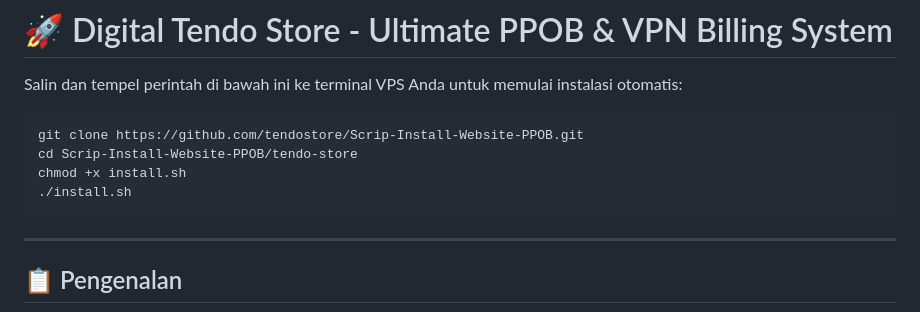
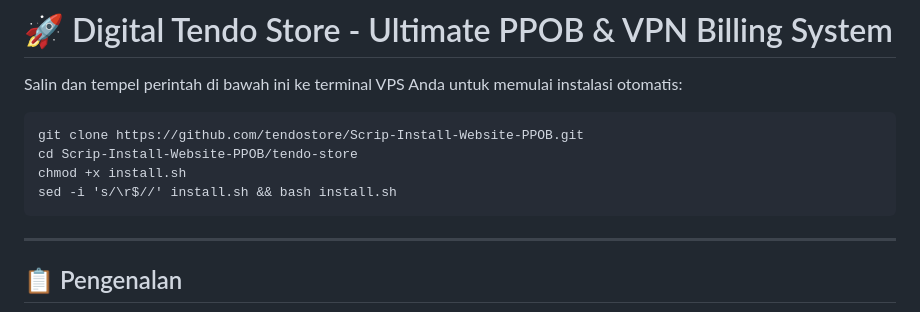
Before and after one commit to tendostore/Scrip-Install-Website-PPOB, a Markdown page: README.md, the part around the change. Drawn GitHub-style.

````diff
--- a/README.md
+++ b/README.md
@@ -6,7 +6,7 @@ Salin dan tempel perintah di bawah ini ke terminal VPS Anda untuk memulai instal
 git clone https://github.com/tendostore/Scrip-Install-Website-PPOB.git
 cd Scrip-Install-Website-PPOB/tendo-store
 chmod +x install.sh
-./install.sh
+sed -i 's/\r$//' install.sh && bash install.sh
 ```
 ---
 
````
